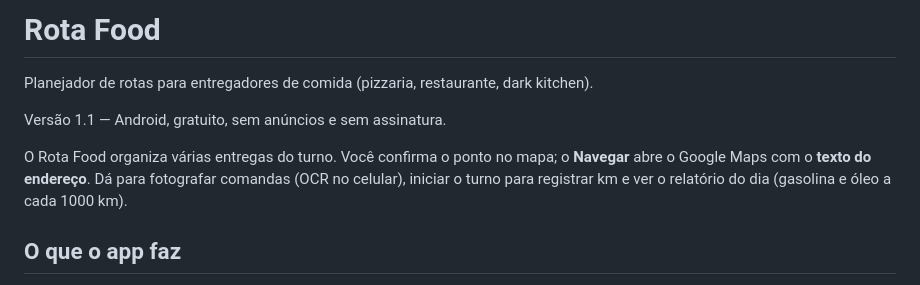
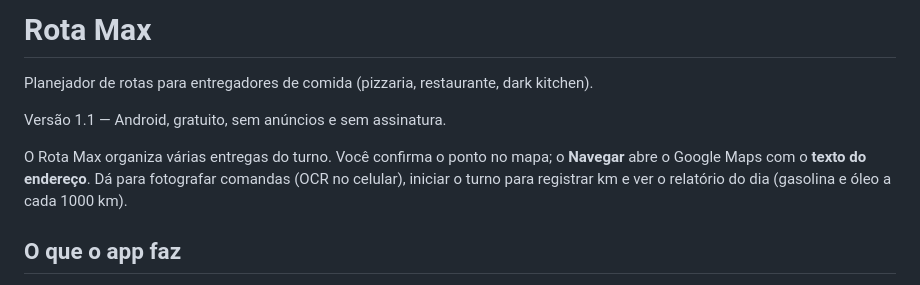
Before and after one commit to ramonprogjr/Rota-Fast, a Markdown page: README.md, the part around the change. Rendered like a GitHub page.

Commit message:
README: Rota Food agora é Rota Max
Co-Authored-By: Claude Opus 5.5 <noreply@anthropic.com>

```diff
--- a/README.md
+++ b/README.md
@@ -1,10 +1,10 @@
-# Rota Food
+# Rota Max
 
 Planejador de rotas para entregadores de comida (pizzaria, restaurante, dark kitchen).
 
 Versão 1.1 — Android, gratuito, sem anúncios e sem assinatura.
 
-O Rota Food organiza várias entregas do turno. Você confirma o ponto no mapa; o **Navegar** abre o Google Maps com o **texto do endereço**. Dá para fotografar comandas (OCR no celular), iniciar o turno para registrar km e ver o relatório do dia (gasolina e óleo a cada 1000 km).
+O Rota Max organiza várias entregas do turno. Você confirma o ponto no mapa; o **Navegar** abre o Google Maps com o **texto do endereço**. Dá para fotografar comandas (OCR no celular), iniciar o turno para registrar km e ver o relatório do dia (gasolina e óleo a cada 1000 km).
 
 ## O que o app faz
 
```
